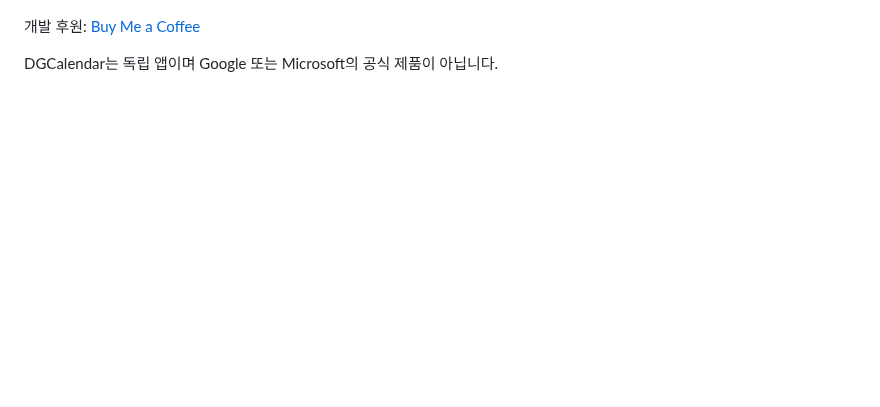
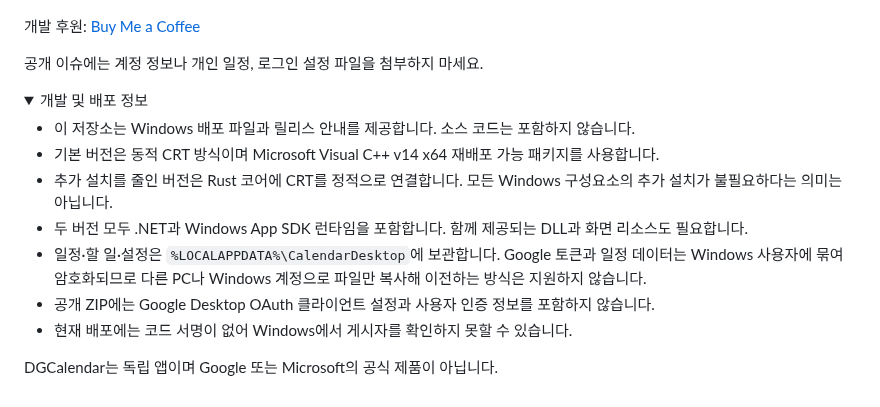
Before and after one commit to remerer/DGCalendar-releases, a Markdown page: README.md, the part around one of its changes. GitHub-like rendering; folded sections open; blank space fills up the shorter version.

```diff
--- a/README.md
+++ b/README.md
@@ -58,3 +52,18 @@ GitHub 계정으로 저장소의 **Watch → Custom → Releases**를 설정하
 개발 후원: [Buy Me a Coffee](https://buymeacoffee.com/remerer)
 
+공개 이슈에는 계정 정보나 개인 일정, 로그인 설정 파일을 첨부하지 마세요.
+
+<details>
+<summary>개발 및 배포 정보</summary>
+
+- 이 저장소는 Windows 배포 파일과 릴리스 안내를 제공합니다. 소스 코드는 포함하지 않습니다.
+- 기본 버전은 동적 CRT 방식이며 Microsoft Visual C++ v14 x64 재배포 가능 패키지를 사용합니다.
+- 추가 설치를 줄인 버전은 Rust 코어에 CRT를 정적으로 연결합니다. 모든 Windows 구성요소의 추가 설치가 불필요하다는 의미는 아닙니다.
+- 두 버전 모두 .NET과 Windows App SDK 런타임을 포함합니다. 함께 제공되는 DLL과 화면 리소스도 필요합니다.
+- 일정·할 일·설정은 `%LOCALAPPDATA%\CalendarDesktop`에 보관합니다. Google 토큰과 일정 데이터는 Windows 사용자에 묶여 암호화되므로 다른 PC나 Windows 계정으로 파일만 복사해 이전하는 방식은 지원하지 않습니다.
+- 공개 ZIP에는 Google Desktop OAuth 클라이언트 설정과 사용자 인증 정보를 포함하지 않습니다.
+- 현재 배포에는 코드 서명이 없어 Windows에서 게시자를 확인하지 못할 수 있습니다.
+
+</details>
+
 DGCalendar는 독립 앱이며 Google 또는 Microsoft의 공식 제품이 아닙니다.
```
Also changed, not shown: other parts of README.md (+23 -29 lines), docs/images/calendar-example.png (added).
